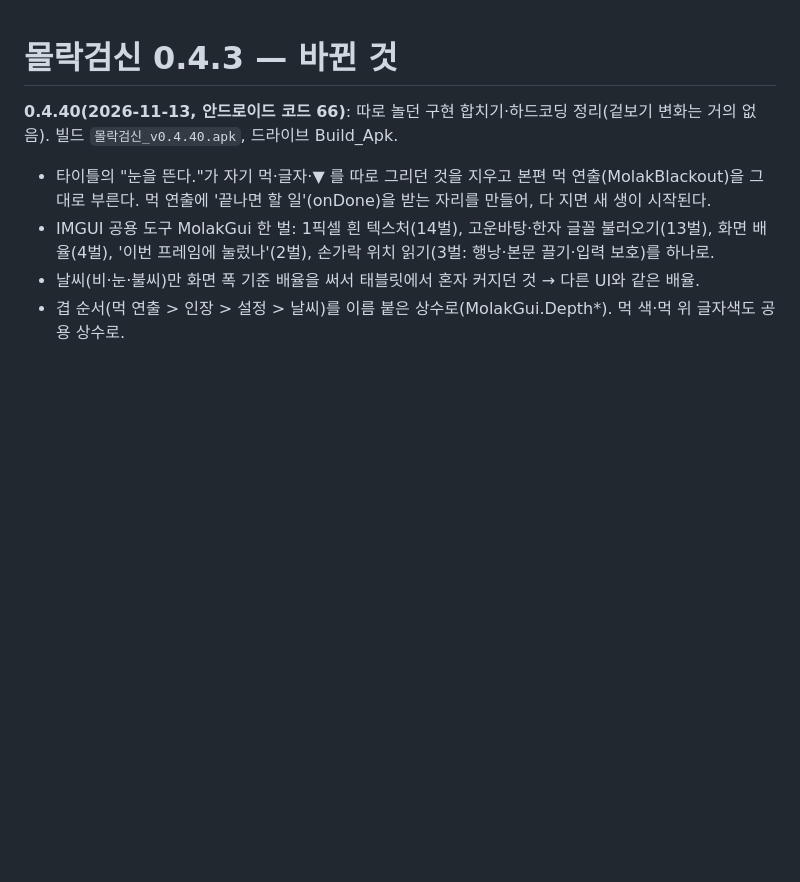
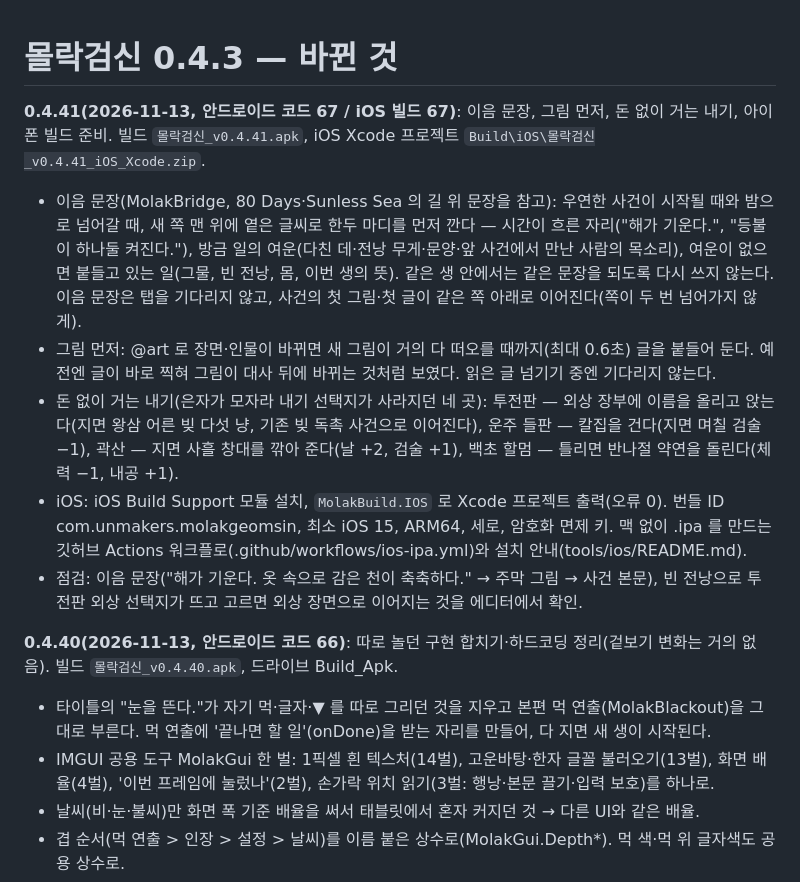
Before and after one commit to UnMakers/molakgeomsin, a Markdown page: tools/review/CHANGES_0.4.3.md, the part around the change. Rendered like a GitHub page; blank space fills up the shorter version.

Commit message:
0.4.41 빌드(안드로이드 67·iOS Xcode), 변경 기록
Co-Authored-By: Claude Opus 5.5 <noreply@anthropic.com>
Claude-Session: https://claude.ai/code/session_01VNwHYr6PKmgoG2ds8pmuJ4

```diff
--- a/tools/review/CHANGES_0.4.3.md
+++ b/tools/review/CHANGES_0.4.3.md
@@ -1,4 +1,11 @@
 # 몰락검신 0.4.3 — 바뀐 것
+
+**0.4.41(2026-11-13, 안드로이드 코드 67 / iOS 빌드 67)**: 이음 문장, 그림 먼저, 돈 없이 거는 내기, 아이폰 빌드 준비. 빌드 `몰락검신_v0.4.41.apk`, iOS Xcode 프로젝트 `Build\iOS\몰락검신_v0.4.41_iOS_Xcode.zip`.
+- 이음 문장(MolakBridge, 80 Days·Sunless Sea 의 길 위 문장을 참고): 우연한 사건이 시작될 때와 밤으로 넘어갈 때, 새 쪽 맨 위에 옅은 글씨로 한두 마디를 먼저 깐다 — 시간이 흐른 자리("해가 기운다.", "등불이 하나둘 켜진다."), 방금 일의 여운(다친 데·전낭 무게·문양·앞 사건에서 만난 사람의 목소리), 여운이 없으면 붙들고 있는 일(그물, 빈 전낭, 몸, 이번 생의 뜻). 같은 생 안에서는 같은 문장을 되도록 다시 쓰지 않는다. 이음 문장은 탭을 기다리지 않고, 사건의 첫 그림·첫 글이 같은 쪽 아래로 이어진다(쪽이 두 번 넘어가지 않게).
+- 그림 먼저: @art 로 장면·인물이 바뀌면 새 그림이 거의 다 떠오를 때까지(최대 0.6초) 글을 붙들어 둔다. 예전엔 글이 바로 찍혀 그림이 대사 뒤에 바뀌는 것처럼 보였다. 읽은 글 넘기기 중엔 기다리지 않는다.
+- 돈 없이 거는 내기(은자가 모자라 내기 선택지가 사라지던 네 곳): 투전판 — 외상 장부에 이름을 올리고 앉는다(지면 왕삼 어른 빚 다섯 냥, 기존 빚 독촉 사건으로 이어진다), 운주 들판 — 칼집을 건다(지면 며칠 검술 −1), 곽산 — 지면 사흘 창대를 깎아 준다(날 +2, 검술 +1), 백초 할멈 — 틀리면 반나절 약연을 돌린다(체력 −1, 내공 +1).
+- iOS: iOS Build Support 모듈 설치, `MolakBuild.IOS` 로 Xcode 프로젝트 출력(오류 0). 번들 ID com.unmakers.molakgeomsin, 최소 iOS 15, ARM64, 세로, 암호화 면제 키. 맥 없이 .ipa 를 만드는 깃허브 Actions 워크플로(.github/workflows/ios-ipa.yml)와 설치 안내(tools/ios/README.md).
+- 점검: 이음 문장("해가 기운다. 옷 속으로 감은 천이 축축하다." → 주막 그림 → 사건 본문), 빈 전낭으로 투전판 외상 선택지가 뜨고 고르면 외상 장면으로 이어지는 것을 에디터에서 확인.
 
 **0.4.40(2026-11-13, 안드로이드 코드 66)**: 따로 놀던 구현 합치기·하드코딩 정리(겉보기 변화는 거의 없음). 빌드 `몰락검신_v0.4.40.apk`, 드라이브 Build_Apk.
 - 타이틀의 "눈을 뜬다."가 자기 먹·글자·▼ 를 따로 그리던 것을 지우고 본편 먹 연출(MolakBlackout)을 그대로 부른다. 먹 연출에 '끝나면 할 일'(onDone)을 받는 자리를 만들어, 다 지면 새 생이 시작된다.
```
